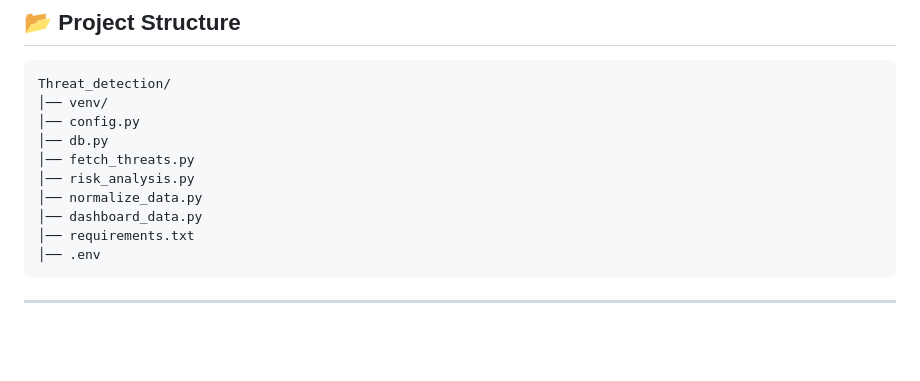
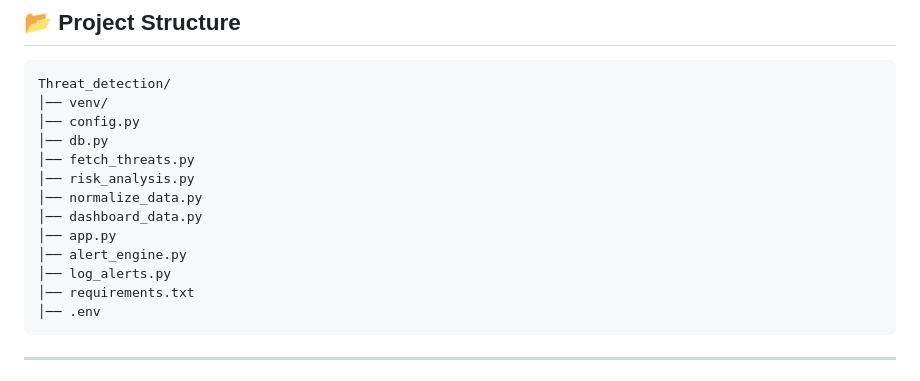
Before and after one commit to MinakshiGadpalli/Threat-Intelligence-Platform, a Markdown page: README.md, the part around the change. Drawn GitHub-style; blank space fills up the shorter version.

````diff
--- a/README.md
+++ b/README.md
@@ -55,6 +55,9 @@ Threat_detection/
 │── risk_analysis.py
 │── normalize_data.py
 │── dashboard_data.py
+│── app.py
+│── alert_engine.py
+│── log_alerts.py
 │── requirements.txt
 │── .env
 ```
````
